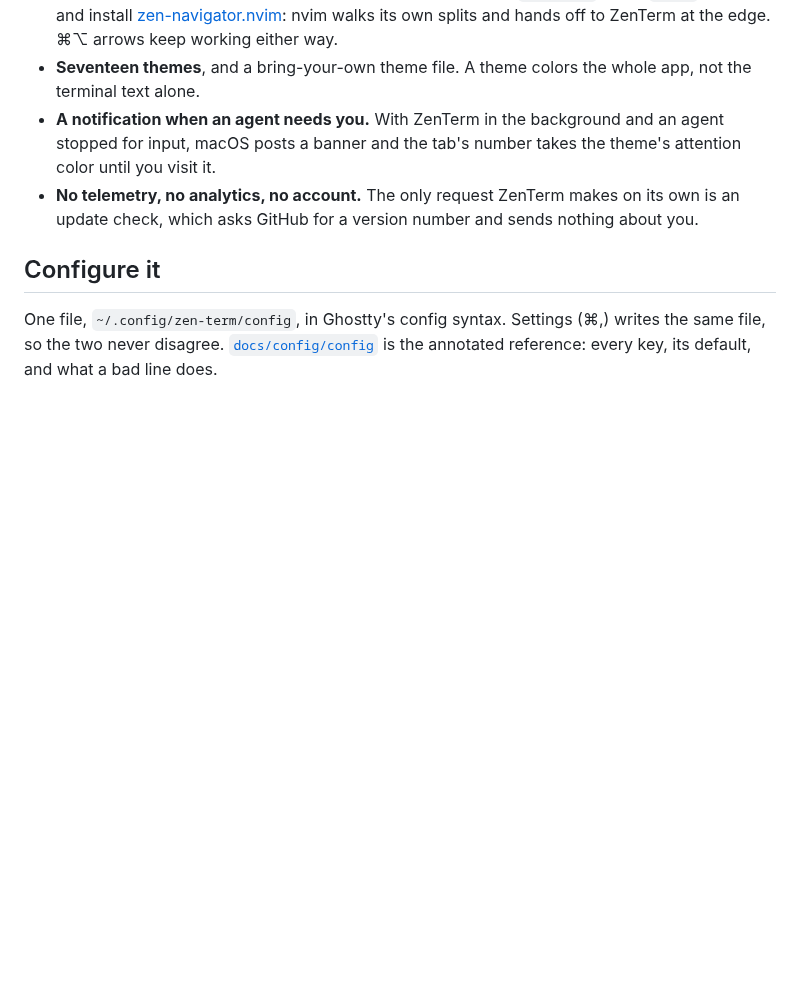
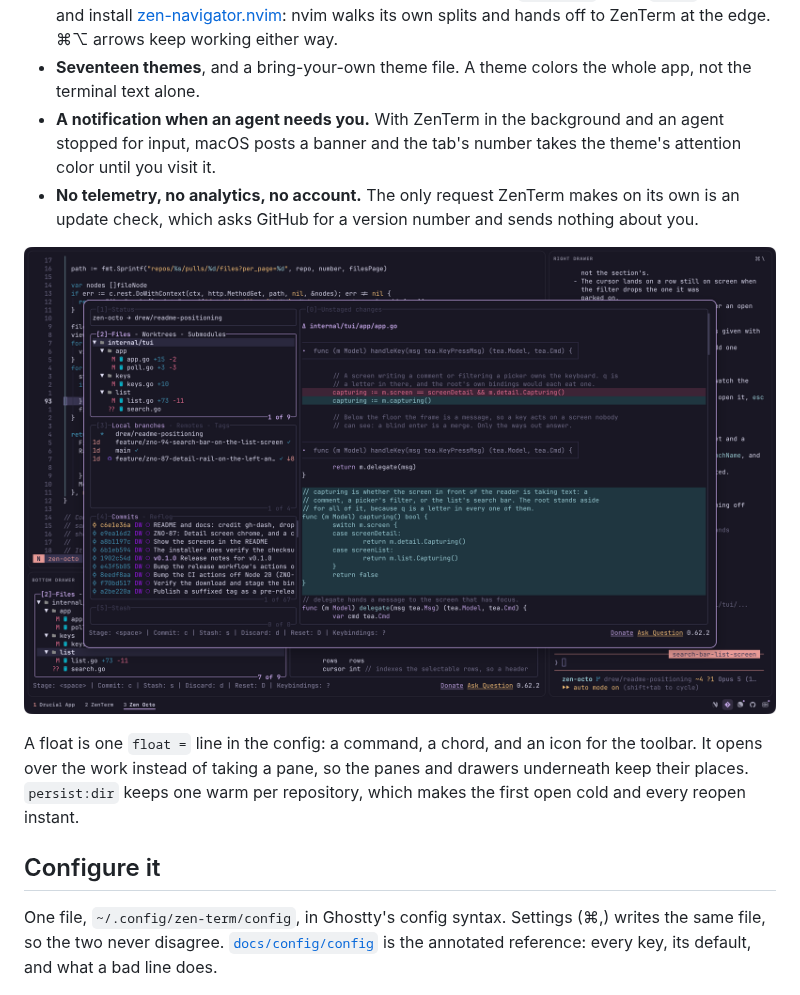
Before and after one commit to praxis-labs-io/zen-term, a Markdown page: README.md, the part around the change. GitHub-like rendering; pictures changed too: docs/images/tool-float.png (added); blank space fills up the shorter version.

Commit message:
README: a tool float screenshot, under the floats bullet
lazygit on a chord, over the panes, with the work still underneath.
Replaces the earlier capture, which had a marketing conversation
legible in the drawer behind the float.

```diff
--- a/README.md
+++ b/README.md
@@ -74,6 +74,13 @@ through the first hour.
   own is an update check, which asks GitHub for a version number and sends nothing
   about you.
 
+![lazygit open as a tool float over the panes, with its own numbered panes, and the work still visible around it](docs/images/tool-float.png)
+
+A float is one `float =` line in the config: a command, a chord, and an icon for
+the toolbar. It opens over the work instead of taking a pane, so the panes and
+drawers underneath keep their places. `persist:dir` keeps one warm per
+repository, which makes the first open cold and every reopen instant.
+
 ## Configure it
 
 One file, `~/.config/zen-term/config`, in Ghostty's config syntax. Settings (⌘,)
```
